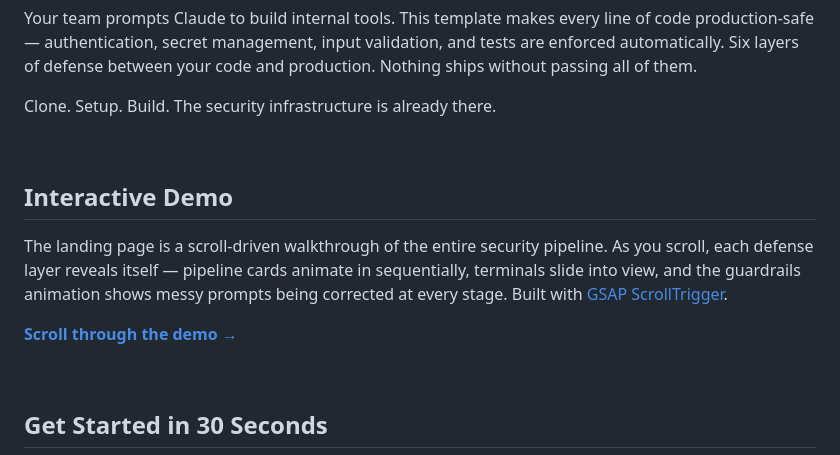
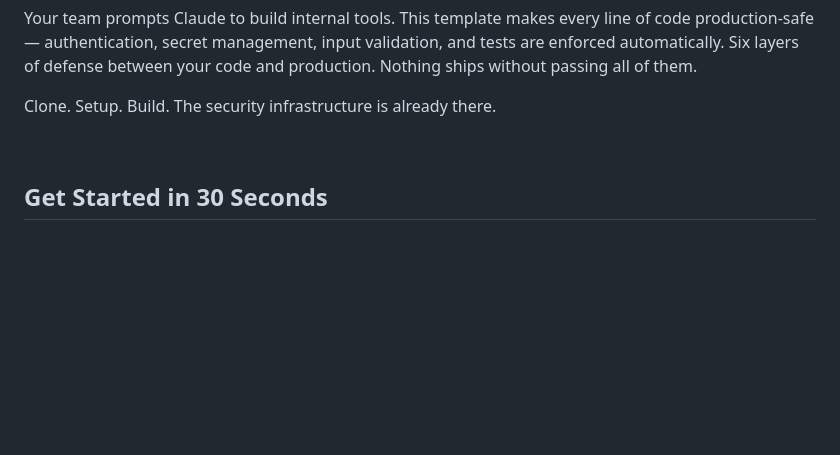
Before and after one commit to rpatino-cw/cw-secure-template, a Markdown page: README.md, the part around the change. GitHub-like rendering; blank space fills up the shorter version.

Commit message:
Remove interactive demo section from README
Not relevant to engineers using the template.

Co-Authored-By: Claude Opus 4.6 (1M context) <noreply@anthropic.com>

```diff
--- a/README.md
+++ b/README.md
@@ -24,14 +24,6 @@
 Your team prompts Claude to build internal tools. This template makes every line of code production-safe — authentication, secret management, input validation, and tests are enforced automatically. Six layers of defense between your code and production. Nothing ships without passing all of them.
 
 Clone. Setup. Build. The security infrastructure is already there.
-
-<br>
-
-## Interactive Demo
-
-The landing page is a scroll-driven walkthrough of the entire security pipeline. As you scroll, each defense layer reveals itself — pipeline cards animate in sequentially, terminals slide into view, and the guardrails animation shows messy prompts being corrected at every stage. Built with [GSAP ScrollTrigger](https://gsap.com/docs/v3/Plugins/ScrollTrigger/).
-
-**[Scroll through the demo →](https://rpatino-cw.github.io/cw-secure-template/)**
 
 <br>
 
```
